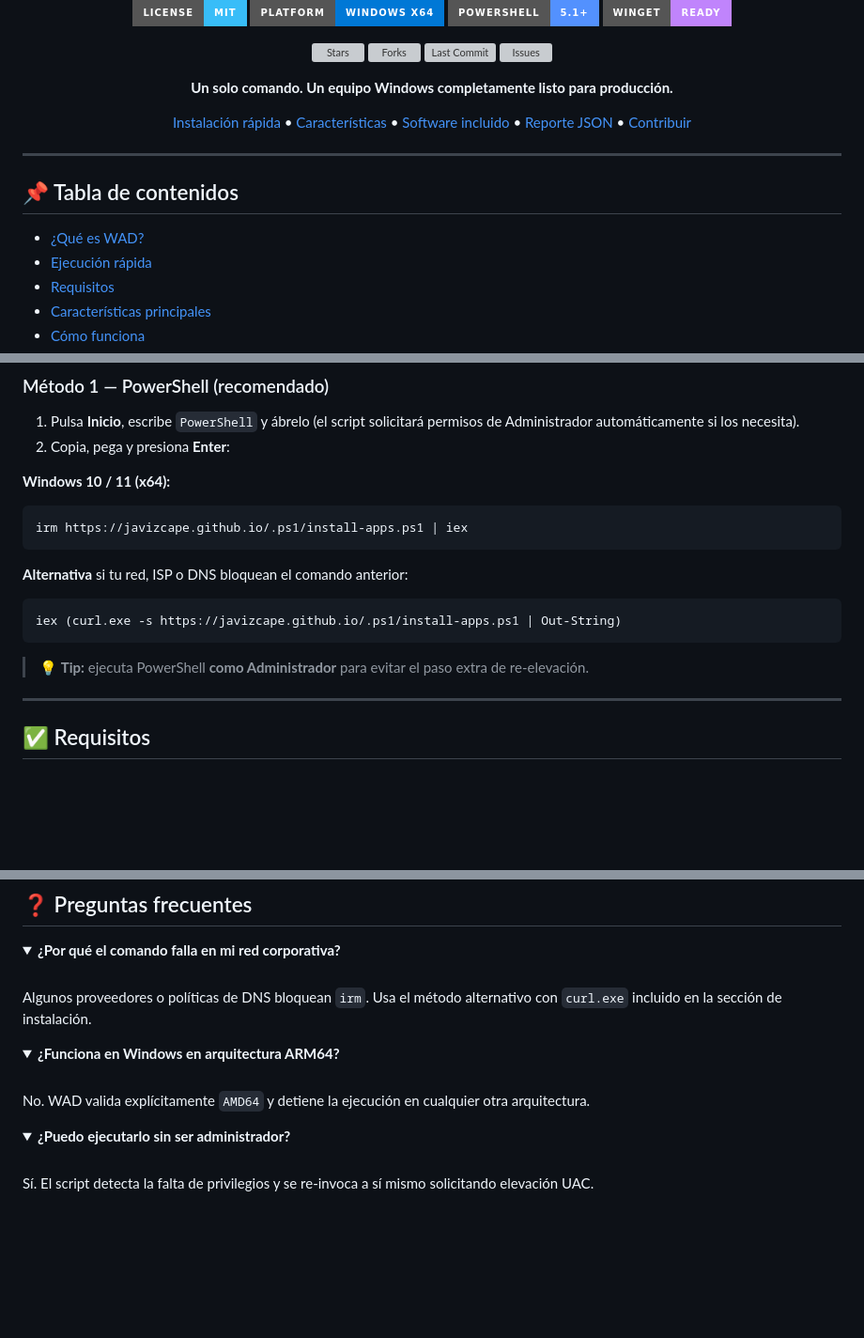
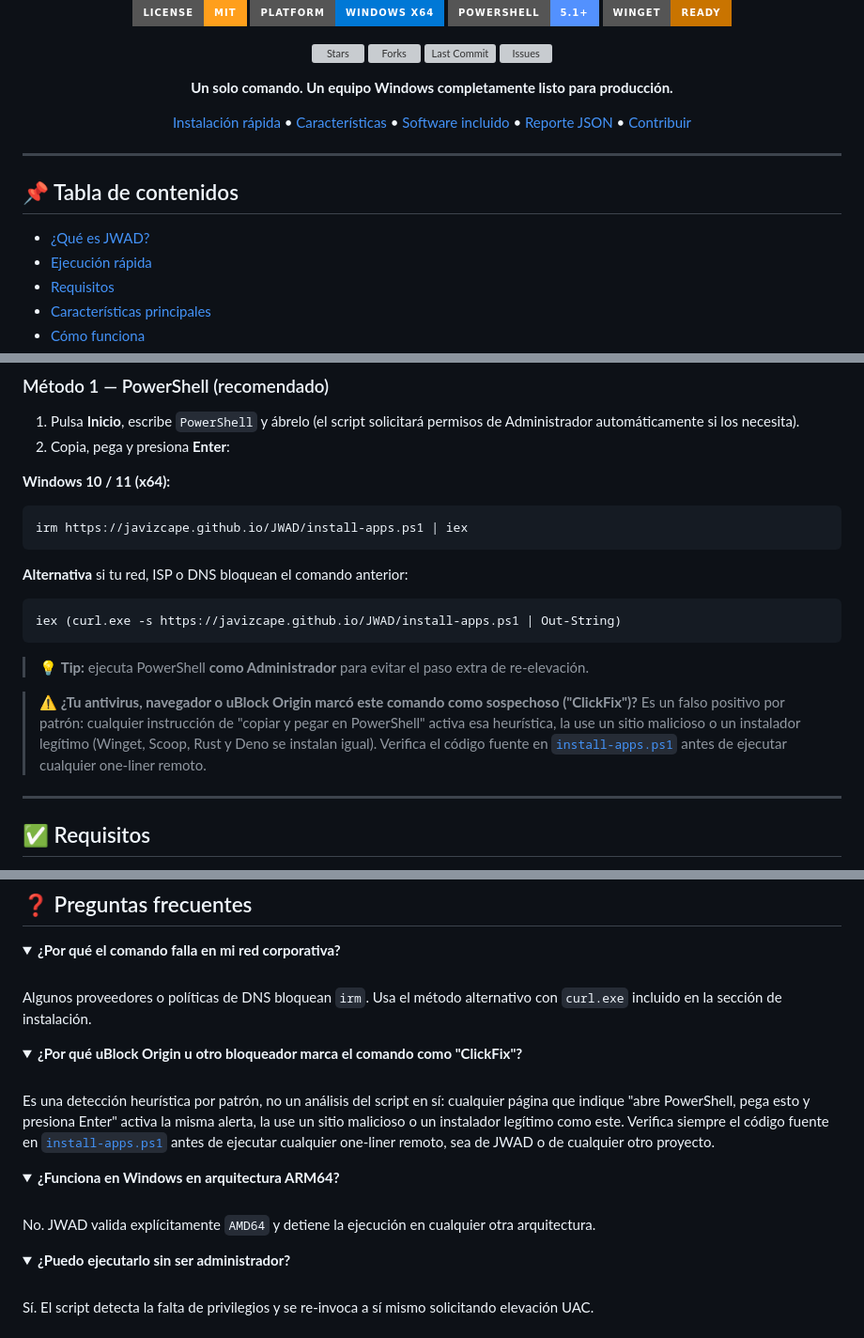
Before and after one commit to javizcape/JWAD, a Markdown page: README.md, 3 parts joined by grey strips. Shown at 94% size. Rendered like a GitHub page; folded sections open; badges without logos; blank space fills up the shorter version; grey boxes are pictures that could not be loaded.

````diff
--- a/README.md
+++ b/README.md
@@ -4,8 +4,8 @@
 
 <br>
 
-[![License: MIT](https://img.shields.io/badge/license-MIT-38bdf8.svg?style=for-the-badge)](LICENSE)
+[![License: MIT](https://img.shields.io/badge/license-MIT-ff9f1c.svg?style=for-the-badge)](LICENSE)
 [![Platform](https://img.shields.io/badge/platform-Windows%20x64-0078D6?style=for-the-badge&logo=windows11&logoColor=white)](#-requisitos)
 [![PowerShell](https://img.shields.io/badge/PowerShell-5.1%2B-5391FE?style=for-the-badge&logo=powershell&logoColor=white)](#-ejecución-rápida)
-[![Winget](https://img.shields.io/badge/Winget-Ready-c084fc?style=for-the-badge&logo=windowsterminal&logoColor=white)](#-cómo-funciona)
+[![Winget](https://img.shields.io/badge/Winget-Ready-c97400?style=for-the-badge&logo=windowsterminal&logoColor=white)](#-cómo-funciona)
 
@@ -28,7 +28,7 @@
 
 ## 📌 Tabla de contenidos
 
-- [¿Qué es WAD?](#-qué-es-wad)
+- [¿Qué es JWAD?](#-qué-es-jwad)
 - [Ejecución rápida](#-ejecución-rápida)
 - [Requisitos](#-requisitos)
 - [Características principales](#-características-principales)
@@ -69,15 +69,17 @@ Pensado para técnicos, administradores de sistemas e integradores que necesitan
 
 **Windows 10 / 11 (x64):**
 ```powershell
-irm https://javizcape.github.io/.ps1/install-apps.ps1 | iex
+irm https://javizcape.github.io/JWAD/install-apps.ps1 | iex
 ```
 
 **Alternativa** si tu red, ISP o DNS bloquean el comando anterior:
 ```powershell
-iex (curl.exe -s https://javizcape.github.io/.ps1/install-apps.ps1 | Out-String)
+iex (curl.exe -s https://javizcape.github.io/JWAD/install-apps.ps1 | Out-String)
 ```
 
 > 💡 **Tip:** ejecuta PowerShell **como Administrador** para evitar el paso extra de re-elevación.
+
+> ⚠️ **¿Tu antivirus, navegador o uBlock Origin marcó este comando como sospechoso ("ClickFix")?** Es un falso positivo por patrón: cualquier instrucción de "copiar y pegar en PowerShell" activa esa heurística, la use un sitio malicioso o un instalador legítimo (Winget, Scoop, Rust y Deno se instalan igual). Verifica el código fuente en [`install-apps.ps1`](https://github.com/javizcape/JWAD/blob/main/install-apps.ps1) antes de ejecutar cualquier one-liner remoto.
 
 ---
 
@@ -231,9 +233,15 @@ Algunos proveedores o políticas de DNS bloquean <code>irm</code>. Usa el métod
 </details>
 
 <details>
+<summary><b>¿Por qué uBlock Origin u otro bloqueador marca el comando como "ClickFix"?</b></summary>
+<br>
+Es una detección heurística por patrón, no un análisis del script en sí: cualquier página que indique "abre PowerShell, pega esto y presiona Enter" activa la misma alerta, la use un sitio malicioso o un instalador legítimo como este. Verifica siempre el código fuente en <a href="https://github.com/javizcape/JWAD/blob/main/install-apps.ps1"><code>install-apps.ps1</code></a> antes de ejecutar cualquier one-liner remoto, sea de JWAD o de cualquier otro proyecto.
+</details>
+
+<details>
 <summary><b>¿Funciona en Windows en arquitectura ARM64?</b></summary>
 <br>
-No. WAD valida explícitamente <code>AMD64</code> y detiene la ejecución en cualquier otra arquitectura.
+No. JWAD valida explícitamente <code>AMD64</code> y detiene la ejecución en cualquier otra arquitectura.
 </details>
 
 <details>
````
Also changed, not shown: other parts of README.md (+8 -8 lines).
